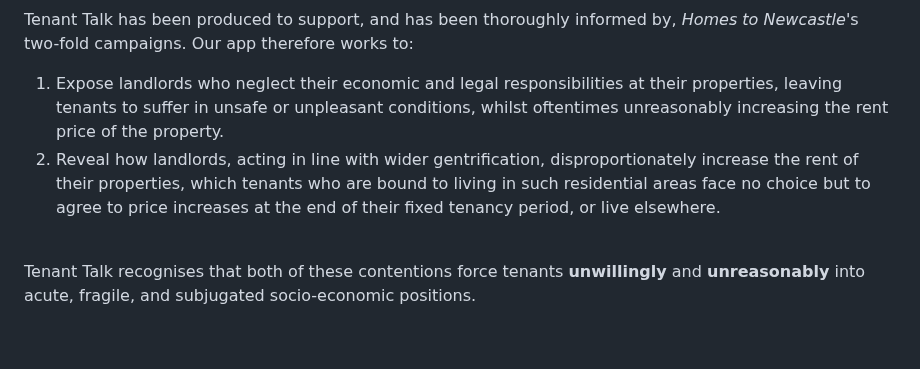
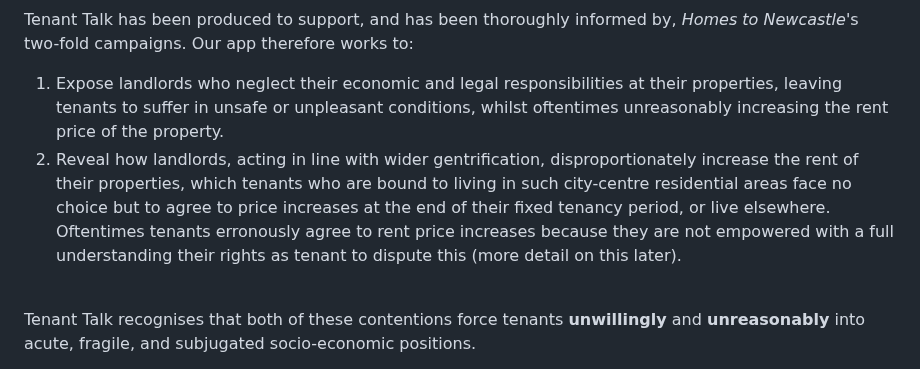
Before and after one commit to NU-Digital-Cultures/Trout, a Markdown page: README.md, the part around one of its changes. Rendered like a GitHub page; blank space fills up the shorter version.

```diff
--- a/README.md
+++ b/README.md
@@ -42,7 +44,7 @@ Tenant Talk has been produced to support, and has been thoroughly informed by, *
 <br>
 
 1. Expose landlords who neglect their economic and legal responsibilities at their properties, leaving tenants to suffer in unsafe or unpleasant conditions, whilst oftentimes unreasonably increasing the rent price of the property.
-2. Reveal how landlords, acting in line with wider gentrification, disproportionately increase the rent of their properties, which tenants who are bound to living in such residential areas face no choice but to agree to price increases at the end of their fixed tenancy period, or live elsewhere.
+2. Reveal how landlords, acting in line with wider gentrification, disproportionately increase the rent of their properties, which tenants who are bound to living in such city-centre residential areas face no choice but to agree to price increases at the end of their fixed tenancy period, or live elsewhere. Oftentimes tenants erronously agree to rent price increases because they are not empowered with a full understanding their rights as tenant to dispute this (more detail on this later).
 <br>
 
 Tenant Talk recognises that both of these contentions force tenants **unwillingly** and **unreasonably** into acute, fragile, and subjugated socio-economic positions.
```
Also changed, not shown: other parts of README.md (+2 -0 lines).
